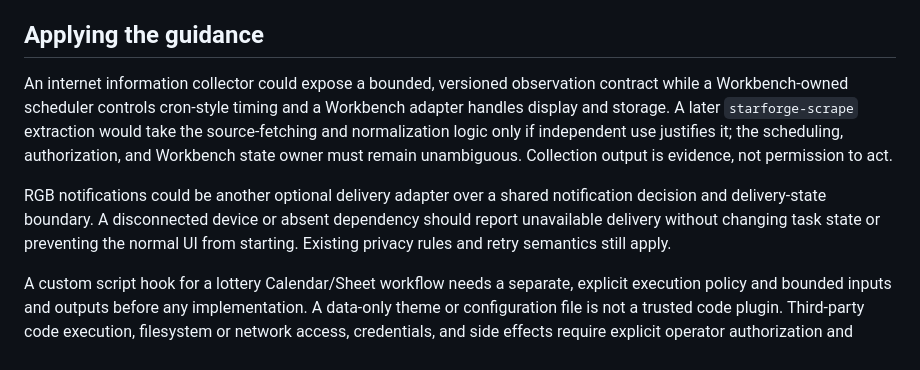
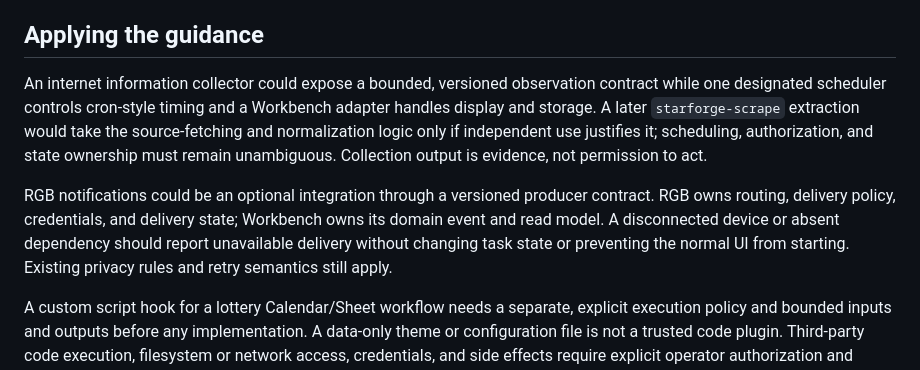
Before and after one commit to rpembry/starforge-workbench, a Markdown page: docs/architecture-principles.md, the part around the change. GitHub-like rendering.

Commit message:
docs: clarify scheduler and RGB ownership

```diff
--- a/docs/architecture-principles.md
+++ b/docs/architecture-principles.md
@@ -13,9 +13,9 @@ Workbench is a personal reference implementation. Build a useful feature first,
 
 ## Applying the guidance
 
-An internet information collector could expose a bounded, versioned observation contract while a Workbench-owned scheduler controls cron-style timing and a Workbench adapter handles display and storage. A later `starforge-scrape` extraction would take the source-fetching and normalization logic only if independent use justifies it; the scheduling, authorization, and Workbench state owner must remain unambiguous. Collection output is evidence, not permission to act.
+An internet information collector could expose a bounded, versioned observation contract while one designated scheduler controls cron-style timing and a Workbench adapter handles display and storage. A later `starforge-scrape` extraction would take the source-fetching and normalization logic only if independent use justifies it; scheduling, authorization, and state ownership must remain unambiguous. Collection output is evidence, not permission to act.
 
-RGB notifications could be another optional delivery adapter over a shared notification decision and delivery-state boundary. A disconnected device or absent dependency should report unavailable delivery without changing task state or preventing the normal UI from starting. Existing privacy rules and retry semantics still apply.
+RGB notifications could be an optional integration through a versioned producer contract. RGB owns routing, delivery policy, credentials, and delivery state; Workbench owns its domain event and read model. A disconnected device or absent dependency should report unavailable delivery without changing task state or preventing the normal UI from starting. Existing privacy rules and retry semantics still apply.
 
 A custom script hook for a lottery Calendar/Sheet workflow needs a separate, explicit execution policy and bounded inputs and outputs before any implementation. A data-only theme or configuration file is not a trusted code plugin. Third-party code execution, filesystem or network access, credentials, and side effects require explicit operator authorization and isolation appropriate to that capability. UI, CLI, MCP, and background adapters must enforce the same authentication and policy; none may bypass the canonical owner by calling a hook directly. This document does not enable script execution or grant new permissions.
 
```
